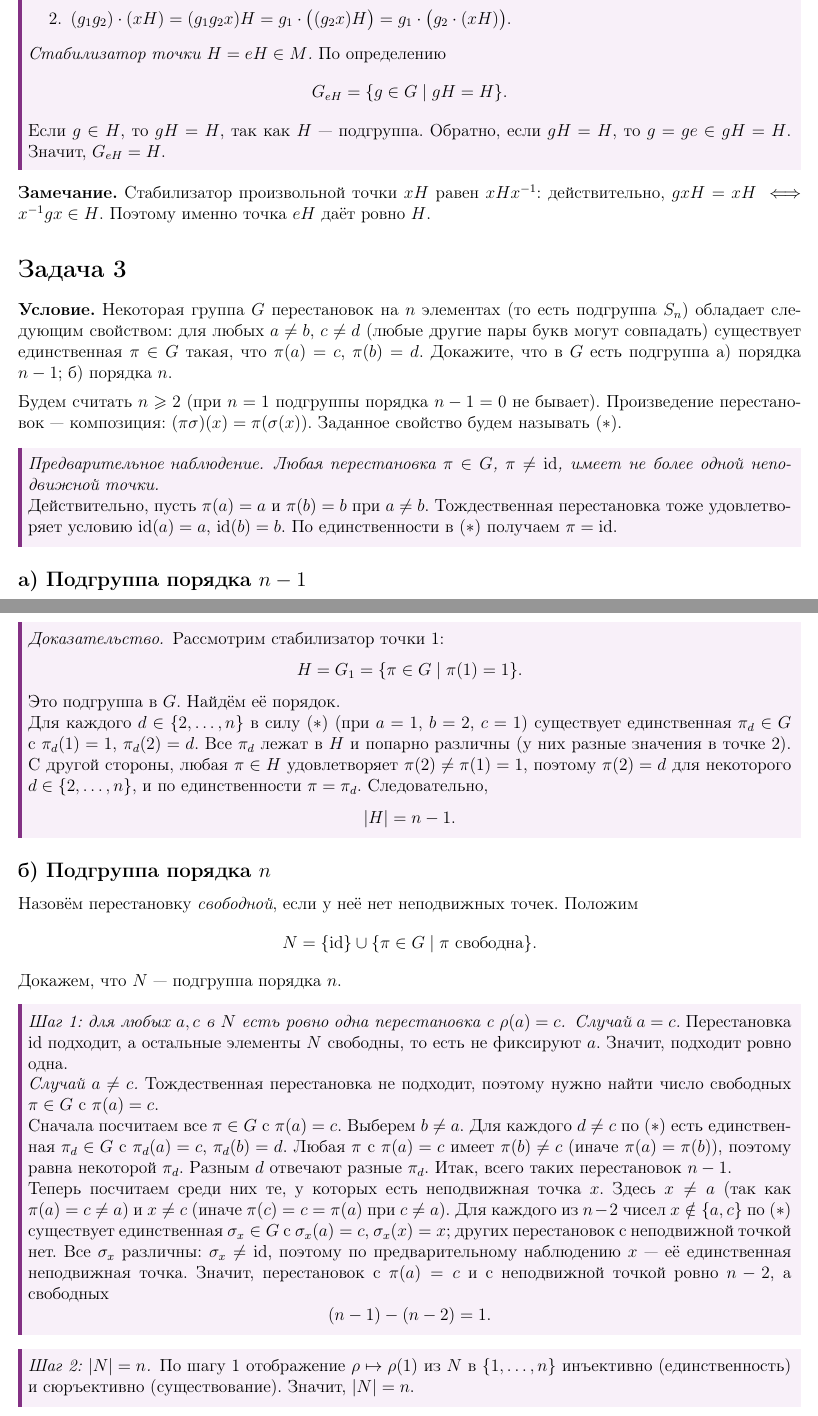
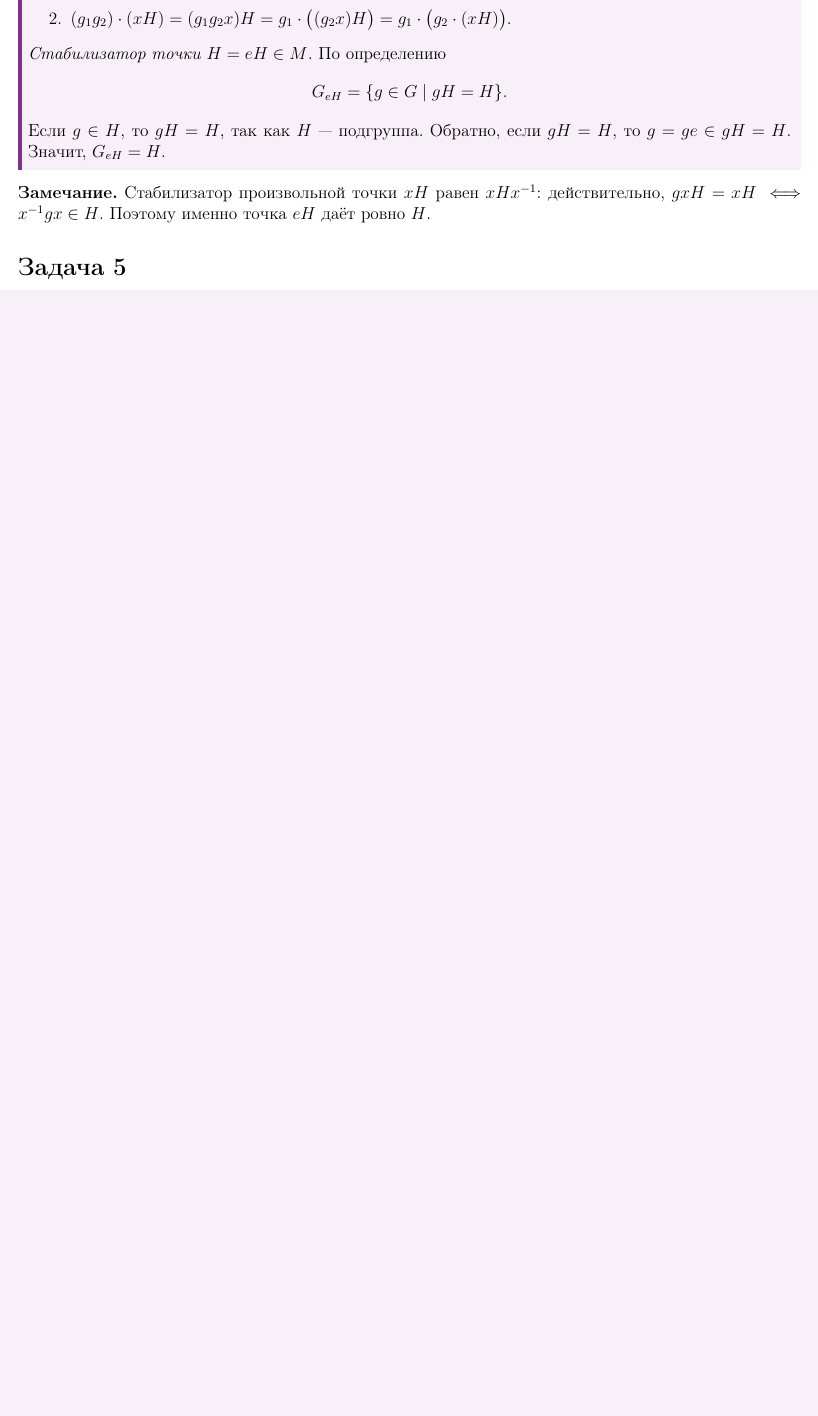
Before and after one commit to IlDen01/Notes, a LaTeX problem sheet (Алгебра/Homeworks/H5-solution.tex): two parts of pages 2 and 3 of 6 before the commit and part of page 2 of 3 after it, the two joined at a grey line, cut so that both start at the same text, the shorter picture padded with empty space. The pictures show the PDF file Алгебра/Homeworks/Output/H5-solution.pdf that the author committed with the source.

Commit message:
Supplemented Notes

```diff
--- a/Алгебра/Homeworks/H5-solution.tex
+++ b/Алгебра/Homeworks/H5-solution.tex
@@ -102,96 +102,95 @@
 	именно точка $eH$ даёт ровно $H$.
 
 	%==================================================
-	\section*{Задача 3}
+	% \section*{Задача 3}
 
-	\noindent
-	\textbf{Условие.} Некоторая группа $G$ перестановок на $n$ элементах
-	(то есть подгруппа $S_n$) обладает следующим свойством: для любых
-	$a\ne b$, $c\ne d$ (любые другие пары букв могут совпадать) существует
-	единственная $\pi\in G$ такая, что $\pi(a)=c$, $\pi(b)=d$. Докажите, что
-	в $G$ есть подгруппа а)~порядка $n-1$; б)~порядка $n$.
+	% \noindent
+	% \textbf{Условие.} Некоторая группа $G$ перестановок на $n$ элементах
+	% (то есть подгруппа $S_n$) обладает следующим свойством: для любых
+	% $a\ne b$, $c\ne d$ (любые другие пары букв могут совпадать) существует
+	% единственная $\pi\in G$ такая, что $\pi(a)=c$, $\pi(b)=d$. Докажите, что
+	% в $G$ есть подгруппа а)~порядка $n-1$; б)~порядка $n$.
 
-	\medskip
-	\noindent
-	Будем считать $n\geqslant2$ (при $n=1$ подгруппы порядка $n-1=0$ не
-	бывает). Произведение перестановок~--- композиция:
-	$(\pi\sigma)(x)=\pi(\sigma(x))$. Заданное свойство будем называть
-	$(\ast)$.
+	% \medskip
+	% \noindent
+	% Будем считать $n\geqslant2$ (при $n=1$ подгруппы порядка $n-1=0$ не
+	% бывает). Произведение перестановок~--- композиция:
+	% $(\pi\sigma)(x)=\pi(\sigma(x))$. Заданное свойство будем называть
+	% $(\ast)$.
 
-	\begin{proof}[Предварительное наблюдение]
-		\emph{Любая перестановка $\pi\in G$, $\pi\ne\mathrm{id}$, имеет не более
-		одной неподвижной точки.}
+	% \begin{proof}[Предварительное наблюдение]
+	% 	\emph{Любая перестановка $\pi\in G$, $\pi\ne\mathrm{id}$, имеет не более
+	% 	одной неподвижной точки.}
 
-		Действительно, пусть $\pi(a)=a$ и $\pi(b)=b$ при $a\ne b$. Тождественная
-		перестановка тоже удовлетворяет условию $\mathrm{id}(a)=a$,
-		$\mathrm{id}(b)=b$. По единственности в $(\ast)$ получаем
-		$\pi=\mathrm{id}$.
-	\end{proof}
+	% 	Действительно, пусть $\pi(a)=a$ и $\pi(b)=b$ при $a\ne b$. Тождественная
+	% 	перестановка тоже удовлетворяет условию $\mathrm{id}(a)=a$,
+	% 	$\mathrm{id}(b)=b$. По единственности в $(\ast)$ получаем
+	% 	$\pi=\mathrm{id}$.
+	% \end{proof}
 
-	\subsection*{а) Подгруппа порядка $n-1$}
+	% \subsection*{а) Подгруппа порядка $n-1$}
 
-	\begin{proof}
-		Рассмотрим стабилизатор точки $1$:
-		\[
-			H=G_1=\{\pi\in G\mid\pi(1)=1\}.
-		\]
-		Это подгруппа в $G$. Найдём её порядок.
+	% \begin{proof}
+	% 	Рассмотрим стабилизатор точки $1$:
+	% 	\[
+	% 		H=G_1=\{\pi\in G\mid\pi(1)=1\}.
+	% 	\]
+	% 	Это подгруппа в $G$. Найдём её порядок.
 
-		Для каждого $d\in\{2,\ldots,n\}$ в силу $(\ast)$ (при $a=1$, $b=2$,
-		$c=1$) существует единственная $\pi_d\in G$ с
-		$\pi_d(1)=1$, $\pi_d(2)=d$. Все $\pi_d$ лежат в $H$ и попарно различны
-		(у них разные значения в точке $2$). С другой стороны, любая
-		$\pi\in H$ удовлетворяет $\pi(2)\ne\pi(1)=1$, поэтому
-		$\pi(2)=d$ для некоторого $d\in\{2,\ldots,n\}$, и по единственности
-		$\pi=\pi_d$. Следовательно,
-		\[
-			|H|=n-1.
-		\]
-	\end{proof}
+	% 	Для каждого $d\in\{2,\ldots,n\}$ в силу $(\ast)$ (при $a=1$, $b=2$,
+	% 	$c=1$) существует единственная $\pi_d\in G$ с
+	% 	$\pi_d(1)=1$, $\pi_d(2)=d$. Все $\pi_d$ лежат в $H$ и попарно различны
+	% 	(у них разные значения в точке $2$). С другой стороны, любая
+	% 	$\pi\in H$ удовлетворяет $\pi(2)\ne\pi(1)=1$, поэтому
+	% 	$\pi(2)=d$ для некоторого $d\in\{2,\ldots,n\}$, и по единственности
+	% 	$\pi=\pi_d$. Следовательно,
+	% 	\[
+	% 		|H|=n-1.
+	% 	\]
+	% \end{proof}
 
-	\subsection*{б) Подгруппа порядка $n$}
+	% \subsection*{б) Подгруппа порядка $n$}
 
-	\noindent
-	Назовём перестановку \emph{свободной}, если у неё нет неподвижных точек.
-	Положим
-	\[
-		N=\{\mathrm{id}\}\cup\{\pi\in G\mid\pi\text{ свободна}\}.
-	\]
-	Докажем, что $N$~--- подгруппа порядка $n$.
+	% \noindent
+	% Назовём перестановку \emph{свободной}, если у неё нет неподвижных точек.
+	% Положим
+	% \[
+	% 	N=\{\mathrm{id}\}\cup\{\pi\in G\mid\pi\text{ свободна}\}.
+	% \]
+	% Докажем, что $N$~--- подгруппа порядка $n$.
 
-	\begin{proof}[Шаг 1: для любых $a,c$ в $N$ есть ровно одна перестановка с $\rho(a)=c$]
-		\emph{Случай $a=c$.} Перестановка $\mathrm{id}$ подходит, а остальные
-		элементы $N$ свободны, то есть не фиксируют $a$. Значит, подходит
-		ровно одна.
+	% \begin{proof}[Шаг 1: для любых $a,c$ в $N$ есть ровно одна перестановка с $\rho(a)=c$]
+	% 	\emph{Случай $a=c$.} Перестановка $\mathrm{id}$ подходит, а остальные
+	% 	элементы $N$ свободны, то есть не фиксируют $a$. Значит, подходит
+	% 	ровно одна.
 
-		\emph{Случай $a\ne c$.} Тождественная перестановка не подходит, поэтому
-		нужно найти число свободных $\pi\in G$ с $\pi(a)=c$.
+	% 	\emph{Случай $a\ne c$.} Тождественная перестановка не подходит, поэтому
+	% 	нужно найти число свободных $\pi\in G$ с $\pi(a)=c$.
 
-		Сначала посчитаем все $\pi\in G$ с $\pi(a)=c$. Выберем $b\ne a$. Для
-		каждого $d\ne c$ по $(\ast)$ есть единственная $\pi_d\in G$ с
-		$\pi_d(a)=c$, $\pi_d(b)=d$. Любая $\pi$ с $\pi(a)=c$ имеет
-		$\pi(b)\ne c$ (иначе $\pi(a)=\pi(b)$), поэтому равна некоторой
-		$\pi_d$. Разным $d$ отвечают разные $\pi_d$. Итак, всего таких
-		перестановок $n-1$.
+	% 	Сначала посчитаем все $\pi\in G$ с $\pi(a)=c$. Выберем $b\ne a$. Для
+	% 	каждого $d\ne c$ по $(\ast)$ есть единственная $\pi_d\in G$ с
+	% 	$\pi_d(a)=c$, $\pi_d(b)=d$. Любая $\pi$ с $\pi(a)=c$ имеет
+	% 	$\pi(b)\ne c$ (иначе $\pi(a)=\pi(b)$), поэтому равна некоторой
+	% 	$\pi_d$. Разным $d$ отвечают разные $\pi_d$. Итак, всего таких
+	% 	перестановок $n-1$.
 
-		Теперь посчитаем среди них те, у которых есть неподвижная точка $x$.
-		Здесь $x\ne a$ (так как $\pi(a)=c\ne a$) и $x\ne c$ (иначе
-		$\pi(c)=c=\pi(a)$ при $c\ne a$). Для каждого из $n-2$ чисел
-		$x\notin\{a,c\}$ по $(\ast)$ существует единственная $\sigma_x\in G$ с
-		$\sigma_x(a)=c$, $\sigma_x(x)=x$; других перестановок с неподвижной
-		точкой нет. Все $\sigma_x$ различны: $\sigma_x\ne\mathrm{id}$, поэтому
-		по предварительному наблюдению $x$~--- её единственная неподвижная
-		точка. Значит, перестановок с $\pi(a)=c$ и с неподвижной точкой ровно
-		$n-2$, а свободных
-		\[
-			(n-1)-(n-2)=1.
-		\]
-	\end{proof}
+	% 	Теперь посчитаем среди них те, у которых есть неподвижная точка $x$.
+	% 	Здесь $x\ne a$ (так как $\pi(a)=c\ne a$) и $x\ne c$ (иначе
+	% 	$\pi(c)=c=\pi(a)$ при $c\ne a$). Для каждого из $n-2$ чисел
+	% 	$x\notin\{a,c\}$ по $(\ast)$ существует единственная $\sigma_x\in G$ с
+	% 	$\sigma_x(a)=c$, $\sigma_x(x)=x$; других перестановок с неподвижной
+	% 	точкой нет. Все $\sigma_x$ различны: $\sigma_x\ne\mathrm{id}$, поэтому
+	% 	по предварительному наблюдению $x$~--- её единственная неподвижная
+	% 	точка. Значит, перестановок с $\pi(a)=c$ и с неподвижной точкой ровно
+	% 	$n-2$, а свободных
+	% 	\[
+	% 		(n-1)-(n-2)=1.
+	% 	\]
+	% \end{proof}
 
-	\begin{proof}[Шаг 2: $|N|=n$]
-		По шагу 1 отображение $\rho\mapsto\rho(1)$ из $N$ в $\{1,\ldots,n\}$
-		инъективно (единственность) и сюръективно (существование). Значит,
-		$|N|=n$.
-	\end{proof}
+	% \begin{proof}[Шаг 2: $|N|=n$]
+	% 	По шагу 1 отображение $\rho\mapsto\rho(1)$ из $N$ в $\{1,\ldots,n\}$
+	% 	инъективно (единственность) и сюръективно (существование). Значит,
+	% 	$|N|=n$.
+	% \end{proof}
 
-	\begin{proof}[Шаг 3: $N$~--- подгруппа]
@@ -209,4 +202,9 @@
-	\end{proof}
+	% 	Пусть $\pi,\sigma\in N$. Покажем, что $\pi\sigma\in N$. Если одна из
+	% 	перестановок тождественна, то это очевидно, поэтому пусть обе свободны.
+	% 	Если $\pi\sigma$ свободна, то $\pi\sigma\in N$ по определению. Иначе
+	% 	существует $x$ с $\pi(\sigma(x))=x$. Положим $y=\sigma(x)$. Тогда
+	% 	$\pi(y)=x$, то есть $\pi^{-1}(x)=y$. Итак, обе перестановки
+	% 	$\sigma$ и $\pi^{-1}$ лежат в $N$ и переводят $x$ в $y$. По шагу 1
+	% 	они совпадают: $\sigma=\pi^{-1}$. Тогда $\pi\sigma=\mathrm{id}\in N$.
+	% \end{proof}
 
-	\noindent
-	Итак, $N$~--- подгруппа порядка $n$.
@@ -226,2 +226 @@
 
-	\subsection*{а) Корень $b=\dfrac1{a+1}$}
@@ -233 +228,0 @@
-			a=\frac{1-b}{b}.
@@ -240,5 +228,0 @@
-		\begin{align*}
-			(1-b)^3&=1-3b+3b^2-b^3,\\
-			p\,b(1-b)^2&=pb-2pb^2+pb^3,\\
-			q\,b^2(1-b)&=qb^2-qb^3.
-		\end{align*}
```
Also changed, not shown: Алгебра/Homeworks/Output/H5-solution.pdf, Алгебра/Homeworks/H5-solution.tex (267 more changed lines).
